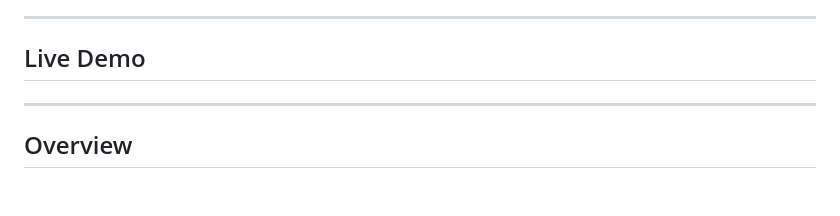
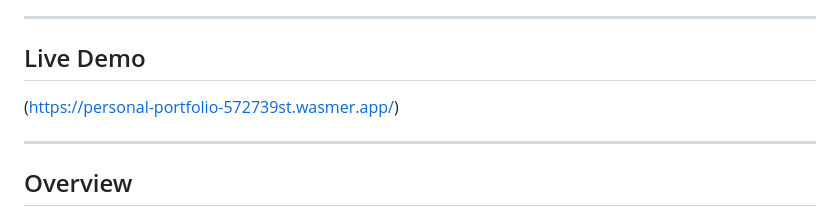
Before and after one commit to 572739st/personal-portfolio, a Markdown page: README.md, the part around the change. GitHub-like rendering; blank space fills up the shorter version.

```diff
--- a/README.md
+++ b/README.md
@@ -8,7 +8,7 @@ This project brings together 9 projects across 3 semesters into one structured p
 
 ## Live Demo
 
-
+(https://personal-portfolio-572739st.wasmer.app/)
 
 ---
 
```
